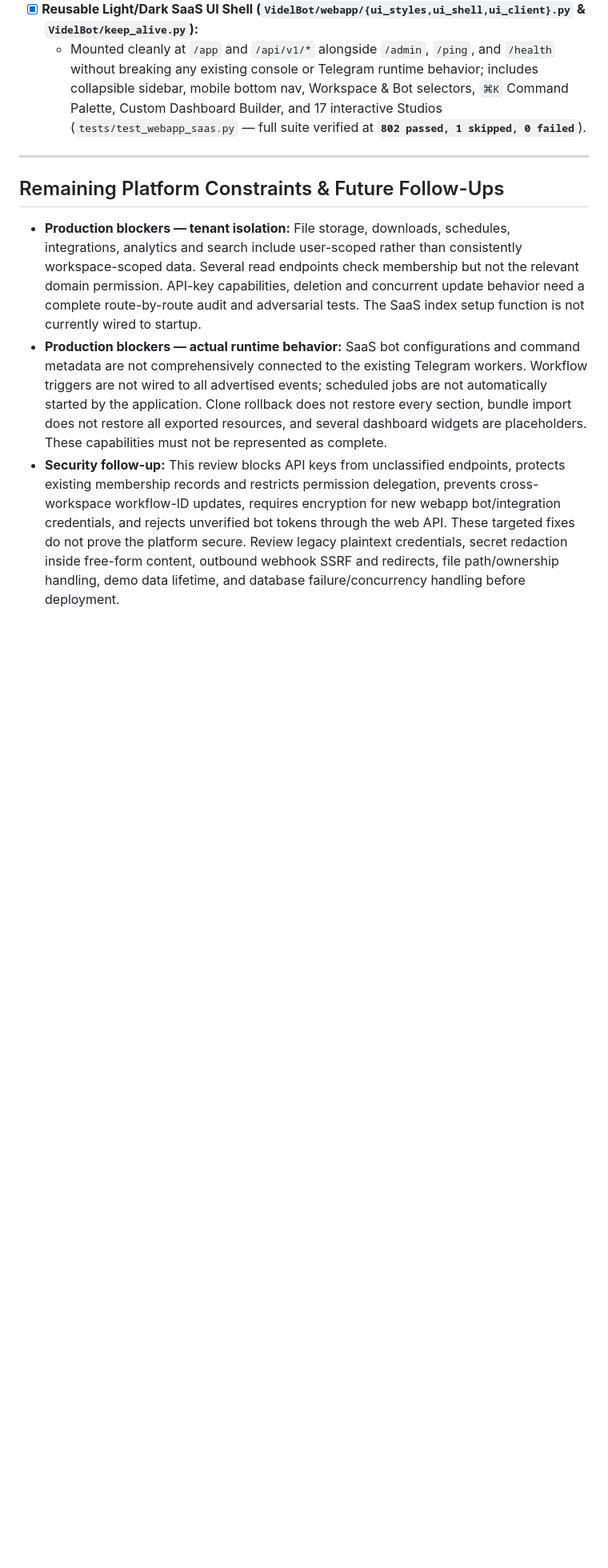
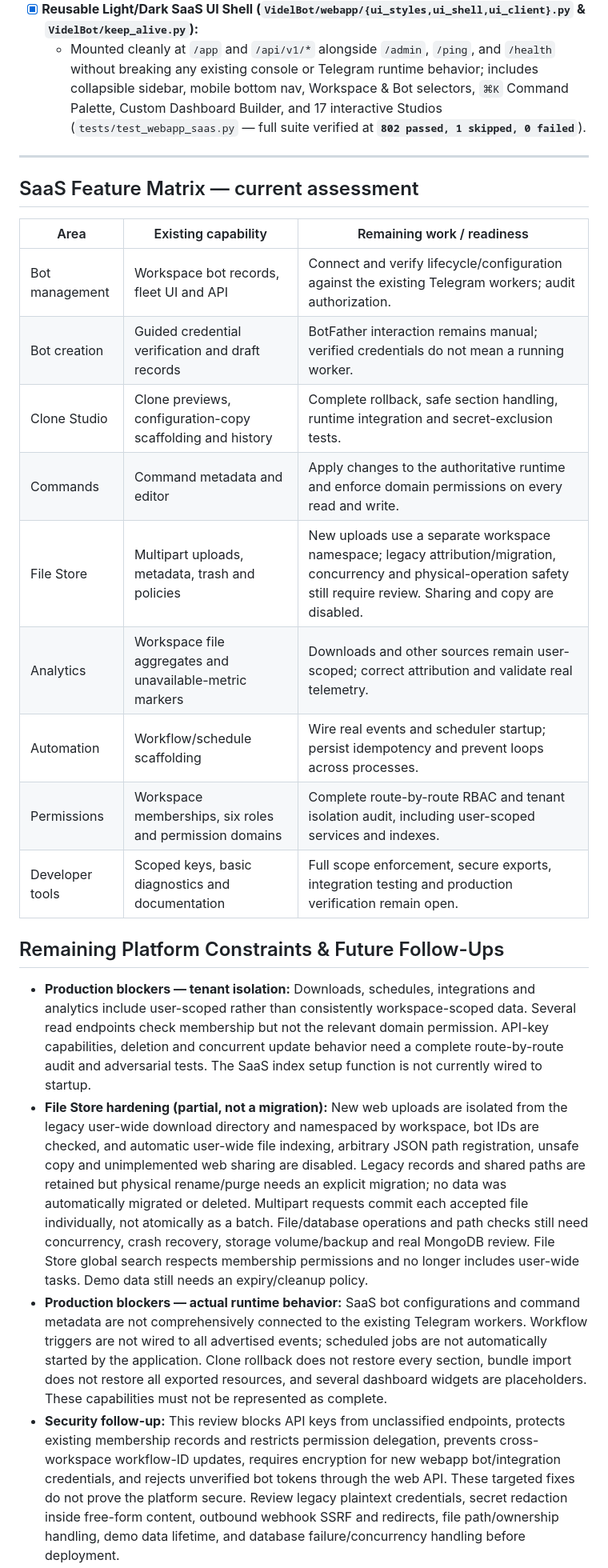
Before and after one commit to Beasgohan-code/Videl1, a Markdown page: TODO.md, the part around one of its changes. Shown at 80% size. Drawn GitHub-style; blank space fills up the shorter version.

Commit message:
docs: record file store hardening and platform gaps
Co-authored-by: arena-agent <297053741+arena-agent@users.noreply.github.com>

```diff
--- a/TODO.md
+++ b/TODO.md
@@ -100,7 +100,22 @@
 
 ---
 
+## SaaS Feature Matrix — current assessment
+
+| Area | Existing capability | Remaining work / readiness |
+| --- | --- | --- |
+| Bot management | Workspace bot records, fleet UI and API | Connect and verify lifecycle/configuration against the existing Telegram workers; audit authorization. |
+| Bot creation | Guided credential verification and draft records | BotFather interaction remains manual; verified credentials do not mean a running worker. |
+| Clone Studio | Clone previews, configuration-copy scaffolding and history | Complete rollback, safe section handling, runtime integration and secret-exclusion tests. |
+| Commands | Command metadata and editor | Apply changes to the authoritative runtime and enforce domain permissions on every read and write. |
+| File Store | Multipart uploads, metadata, trash and policies | New uploads use a separate workspace namespace; legacy attribution/migration, concurrency and physical-operation safety still require review. Sharing and copy are disabled. |
+| Analytics | Workspace file aggregates and unavailable-metric markers | Downloads and other sources remain user-scoped; correct attribution and validate real telemetry. |
+| Automation | Workflow/schedule scaffolding | Wire real events and scheduler startup; persist idempotency and prevent loops across processes. |
+| Permissions | Workspace memberships, six roles and permission domains | Complete route-by-route RBAC and tenant isolation audit, including user-scoped services and indexes. |
+| Developer tools | Scoped keys, basic diagnostics and documentation | Full scope enforcement, secure exports, integration testing and production verification remain open. |
+
 ## Remaining Platform Constraints & Future Follow-Ups
-- **Production blockers — tenant isolation:** File storage, downloads, schedules, integrations, analytics and search include user-scoped rather than consistently workspace-scoped data. Several read endpoints check membership but not the relevant domain permission. API-key capabilities, deletion and concurrent update behavior need a complete route-by-route audit and adversarial tests. The SaaS index setup function is not currently wired to startup.
+- **Production blockers — tenant isolation:** Downloads, schedules, integrations and analytics include user-scoped rather than consistently workspace-scoped data. Several read endpoints check membership but not the relevant domain permission. API-key capabilities, deletion and concurrent update behavior need a complete route-by-route audit and adversarial tests. The SaaS index setup function is not currently wired to startup.
+- **File Store hardening (partial, not a migration):** New web uploads are isolated from the legacy user-wide download directory and namespaced by workspace, bot IDs are checked, and automatic user-wide file indexing, arbitrary JSON path registration, unsafe copy and unimplemented web sharing are disabled. Legacy records and shared paths are retained but physical rename/purge needs an explicit migration; no data was automatically migrated or deleted. Multipart requests commit each accepted file individually, not atomically as a batch. File/database operations and path checks still need concurrency, crash recovery, storage volume/backup and real MongoDB review. File Store global search respects membership permissions and no longer includes user-wide tasks. Demo data still needs an expiry/cleanup policy.
 - **Production blockers — actual runtime behavior:** SaaS bot configurations and command metadata are not comprehensively connected to the existing Telegram workers. Workflow triggers are not wired to all advertised events; scheduled jobs are not automatically started by the application. Clone rollback does not restore every section, bundle import does not restore all exported resources, and several dashboard widgets are placeholders. These capabilities must not be represented as complete.
 - **Security follow-up:** This review blocks API keys from unclassified endpoints, protects existing membership records and restricts permission delegation, prevents cross-workspace workflow-ID updates, requires encryption for new webapp bot/integration credentials, and rejects unverified bot tokens through the web API. These targeted fixes do not prove the platform secure. Review legacy plaintext credentials, secret redaction inside free-form content, outbound webhook SSRF and redirects, file path/ownership handling, demo data lifetime, and database failure/concurrency handling before deployment.
```
Also changed, not shown: other parts of TODO.md (+1 -1 lines).
